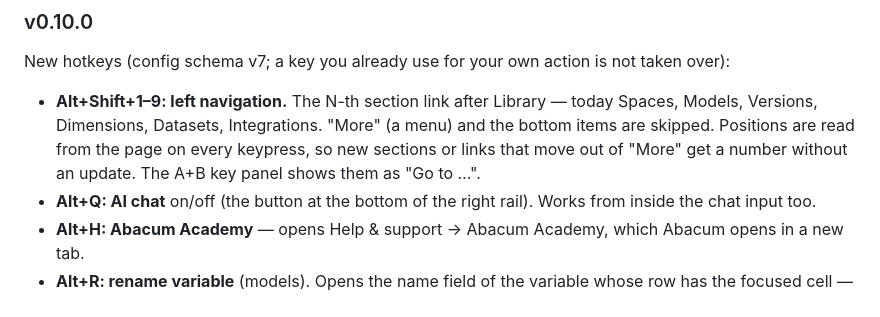
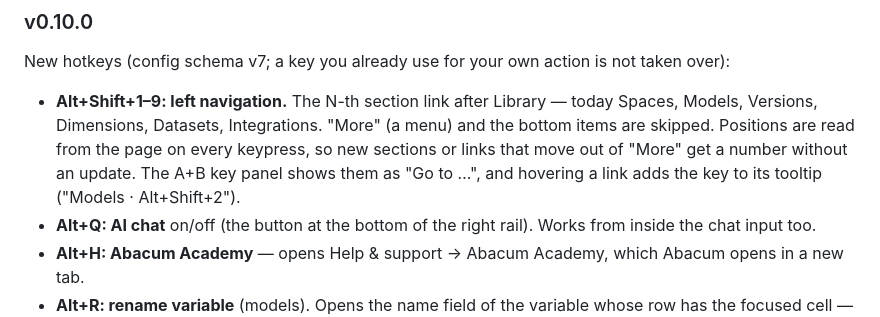
Before and after one commit to AfricanBear/AB-key, a Markdown page: README.md, the part around the change. Rendered like a GitHub page.

Commit message:
Docs: Alt+Shift+N tooltip hints
Co-Authored-By: Claude Opus 5.5 <noreply@anthropic.com>

```diff
--- a/README.md
+++ b/README.md
@@ -98,7 +98,7 @@ For Opera-labeled packaging:
 
 New hotkeys (config schema v7; a key you already use for your own action is not taken over):
 
-- **Alt+Shift+1–9: left navigation.** The N-th section link after Library — today Spaces, Models, Versions, Dimensions, Datasets, Integrations. "More" (a menu) and the bottom items are skipped. Positions are read from the page on every keypress, so new sections or links that move out of "More" get a number without an update. The A+B key panel shows them as "Go to …".
+- **Alt+Shift+1–9: left navigation.** The N-th section link after Library — today Spaces, Models, Versions, Dimensions, Datasets, Integrations. "More" (a menu) and the bottom items are skipped. Positions are read from the page on every keypress, so new sections or links that move out of "More" get a number without an update. The A+B key panel shows them as "Go to …", and hovering a link adds the key to its tooltip ("Models · Alt+Shift+2").
 - **Alt+Q: AI chat** on/off (the button at the bottom of the right rail). Works from inside the chat input too.
 - **Alt+H: Abacum Academy** — opens Help & support → Abacum Academy, which Abacum opens in a new tab.
 - **Alt+R: rename variable** (models). Opens the name field of the variable whose row has the focused cell — same as right-click → Rename variable. Esc cancels.
```
Also changed, not shown: docs/TEST_PLAN.md (+1 -0 lines).
